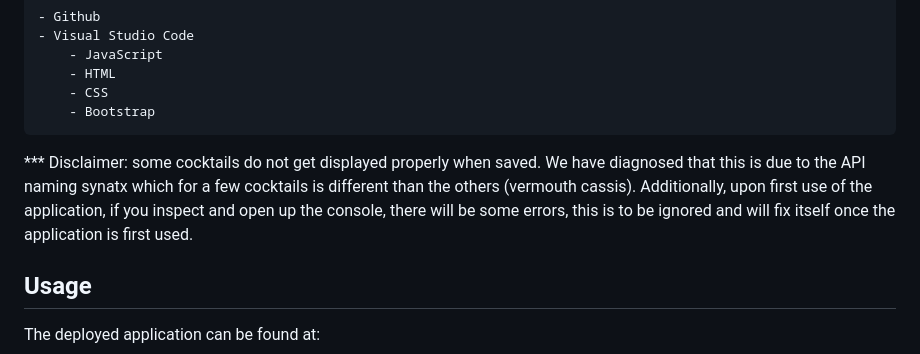
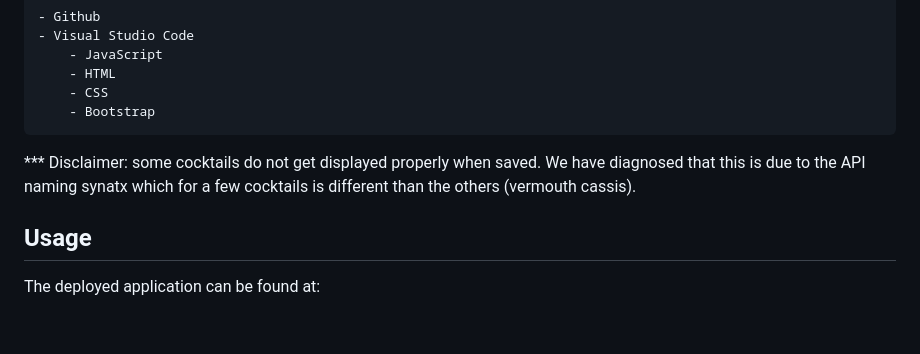
Before and after one commit to ResonantDevotion/MovieSlashCocktailParty, a Markdown page: README.md, the part around the change. Rendered like a GitHub page; blank space fills up the shorter version.

```diff
--- a/README.md
+++ b/README.md
@@ -22,8 +22,7 @@ We used the following technologies while adopting an agile workflow:
         - CSS
         - Bootstrap
 
-*** Disclaimer: some cocktails do not get displayed properly when saved. We have diagnosed that this is due to the API naming synatx which for a few cocktails is different than the others (vermouth cassis). Additionally, upon first use of the application, if you inspect and open up the console, there will be some errors, this is to be ignored and will fix itself once the application is first used.
-
+*** Disclaimer: some cocktails do not get displayed properly when saved. We have diagnosed that this is due to the API naming synatx which for a few cocktails is different than the others (vermouth cassis).
 
 ## Usage
 The deployed application can be found at:
```
